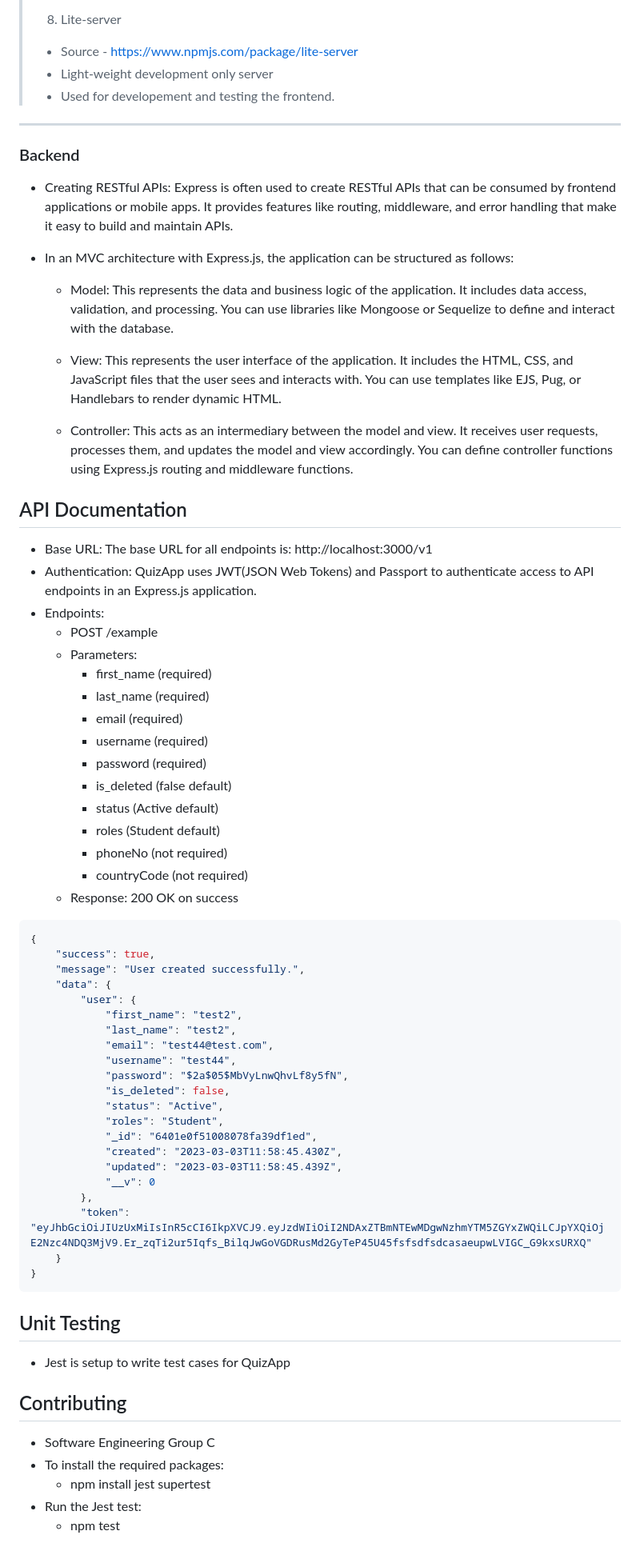
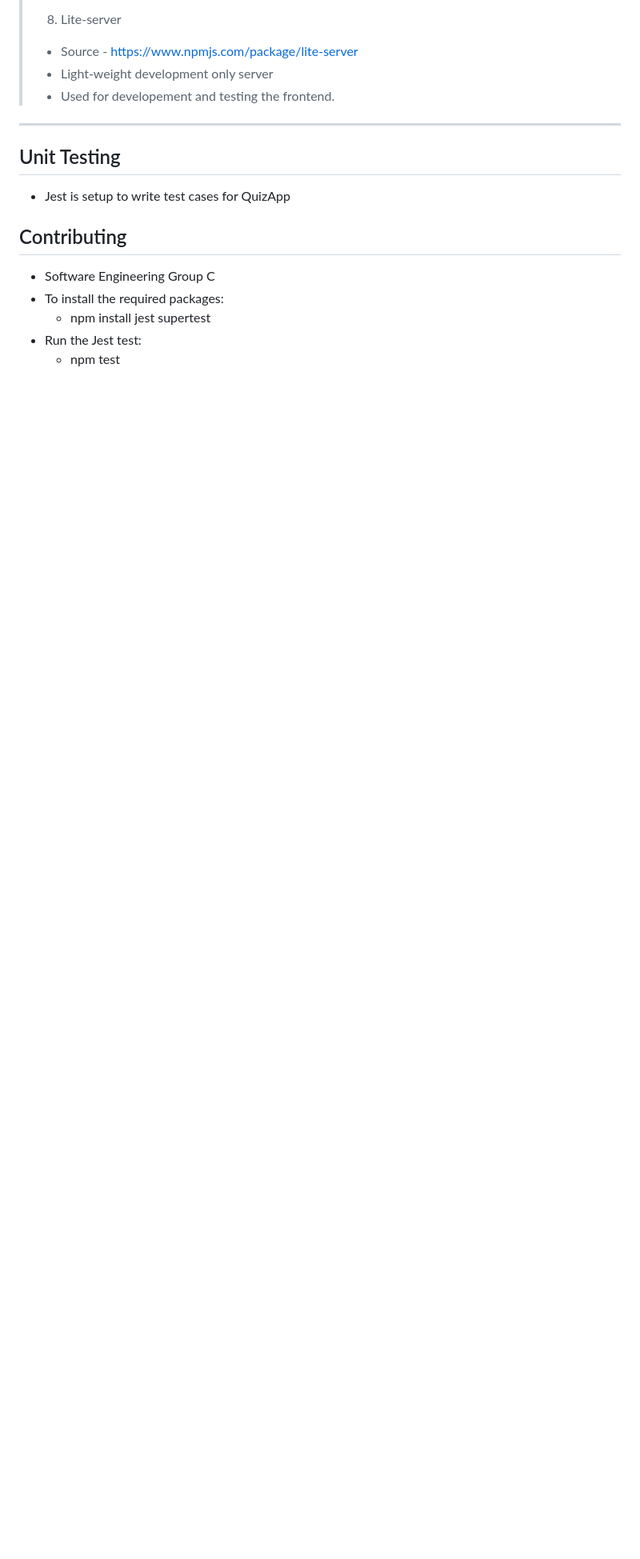
Before and after one commit to Yaser-Aldammad/Software-Engineering, a Markdown page: README.md, the part around the change printed below. Shown: that part at 80% size. GitHub-like rendering; blank space fills up the shorter version.

````diff
--- a/README.md
+++ b/README.md
@@ -472,71 +560,6 @@
 
 ---
 
-### Backend
-
-- Creating RESTful APIs: Express is often used to create RESTful APIs that can
-  be consumed by frontend applications or mobile apps. It provides features like
-  routing, middleware, and error handling that make it easy to build and
-  maintain APIs.
-- In an MVC architecture with Express.js, the application can be structured as
-  follows:
-
-  - Model: This represents the data and business logic of the application. It
-    includes data access, validation, and processing. You can use libraries like
-    Mongoose or Sequelize to define and interact with the database.
-
-  - View: This represents the user interface of the application. It includes the
-    HTML, CSS, and JavaScript files that the user sees and interacts with. You
-    can use templates like EJS, Pug, or Handlebars to render dynamic HTML.
-
-  - Controller: This acts as an intermediary between the model and view. It
-    receives user requests, processes them, and updates the model and view
-    accordingly. You can define controller functions using Express.js routing
-    and middleware functions.
-
-## API Documentation
-
-- Base URL: The base URL for all endpoints is: http://localhost:3000/v1
-- Authentication: QuizApp uses JWT(JSON Web Tokens) and Passport to authenticate
-  access to API endpoints in an Express.js application.
-- Endpoints:
-  - POST /example
-  - Parameters:
-    - first_name (required)
-    - last_name (required)
-    - email (required)
-    - username (required)
-    - password (required)
-    - is_deleted (false default)
-    - status (Active default)
-    - roles (Student default)
-    - phoneNo (not required)
-    - countryCode (not required)
-  - Response: 200 OK on success
-
-```bash
-{
-    "success": true,
-    "message": "User created successfully.",
-    "data": {
-        "user": {
-            "first_name": "test2",
-            "last_name": "test2",
-            "email": "test44@test.com",
-            "username": "test44",
-            "password": "$2a$05$MbVyLnwQhvLf8y5fN",
-            "is_deleted": false,
-            "status": "Active",
-            "roles": "Student",
-            "_id": "6401e0f51008078fa39df1ed",
-            "created": "2023-03-03T11:58:45.430Z",
-            "updated": "2023-03-03T11:58:45.439Z",
-            "__v": 0
-        },
-        "token": "eyJhbGciOiJIUzUxMiIsInR5cCI6IkpXVCJ9.eyJzdWIiOiI2NDAxZTBmNTEwMDgwNzhmYTM5ZGYxZWQiLCJpYXQiOjE2Nzc4NDQ3MjV9.Er_zqTi2ur5Iqfs_BilqJwGoVGDRusMd2GyTeP45U45fsfsdfsdcasaeupwLVIGC_G9kxsURXQ"
-    }
-}
-```
 
 ## Unit Testing
 
````
Also changed, not shown: other parts of README.md (+91 -3 lines).
